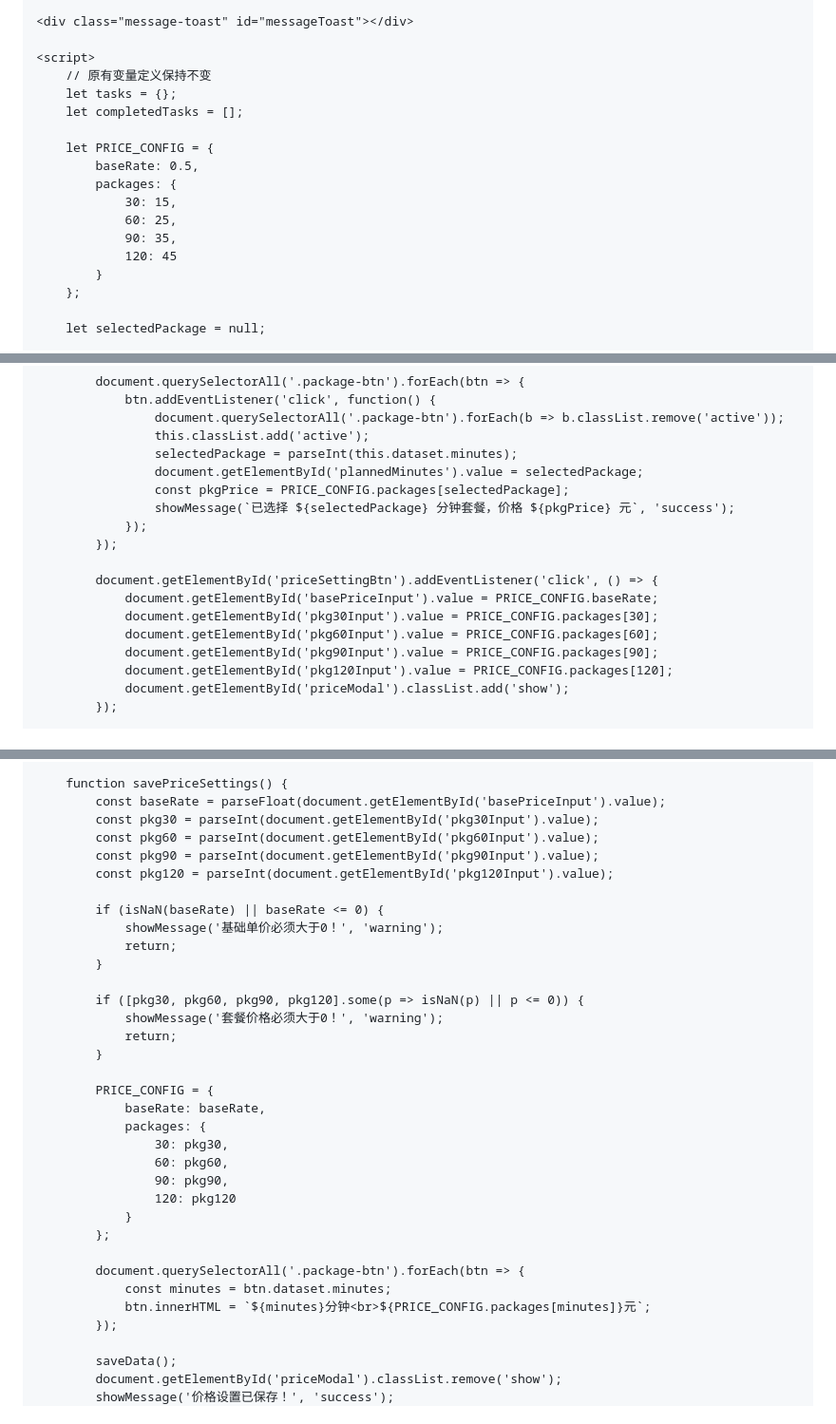
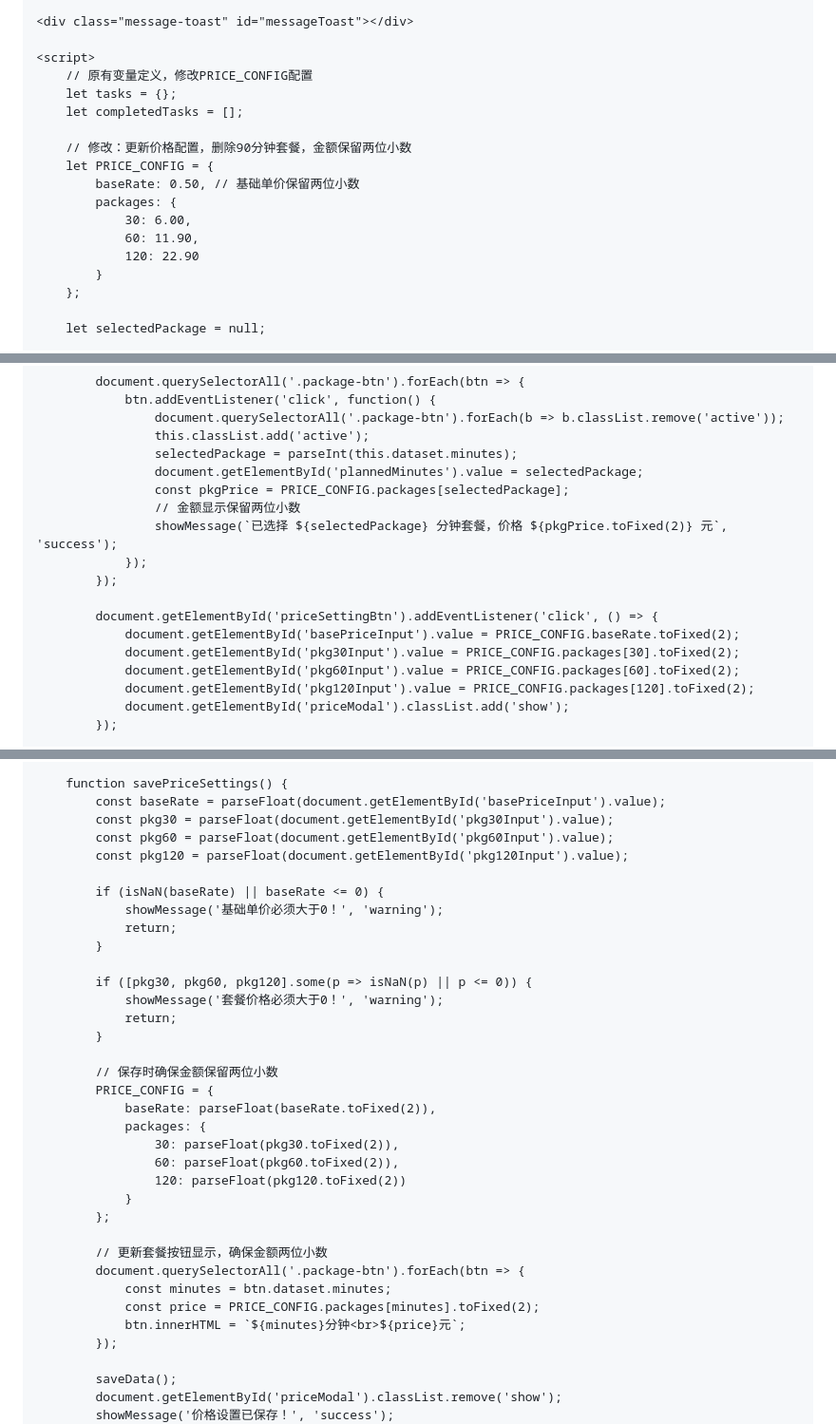
Before and after one commit to jessy-00/Mars, a Markdown page: README.md, 3 parts joined by grey strips. Shown: that part at 95% size. GitHub-like rendering.

Commit message:
Modify package prices and remove 90-minute option
Updated package prices and removed 90-minute option. Ensured price display retains two decimal places.

```diff
--- a/README.md
+++ b/README.md
@@ -916,17 +913,17 @@
     <div class="message-toast" id="messageToast"></div>
 
     <script>
-        // 原有变量定义保持不变
+        // 原有变量定义，修改PRICE_CONFIG配置
         let tasks = {};
         let completedTasks = [];
 
+        // 修改：更新价格配置，删除90分钟套餐，金额保留两位小数
         let PRICE_CONFIG = {
-            baseRate: 0.5,
+            baseRate: 0.50, // 基础单价保留两位小数
             packages: {
-                30: 15,
-                60: 25,
-                90: 35,
-                120: 45
+                30: 6.00,
+                60: 11.90,
+                120: 22.90
             }
         };
 
@@ -974,16 +971,16 @@
                     selectedPackage = parseInt(this.dataset.minutes);
                     document.getElementById('plannedMinutes').value = selectedPackage;
                     const pkgPrice = PRICE_CONFIG.packages[selectedPackage];
-                    showMessage(`已选择 ${selectedPackage} 分钟套餐，价格 ${pkgPrice} 元`, 'success');
+                    // 金额显示保留两位小数
+                    showMessage(`已选择 ${selectedPackage} 分钟套餐，价格 ${pkgPrice.toFixed(2)} 元`, 'success');
                 });
             });
 
             document.getElementById('priceSettingBtn').addEventListener('click', () => {
-                document.getElementById('basePriceInput').value = PRICE_CONFIG.baseRate;
-                document.getElementById('pkg30Input').value = PRICE_CONFIG.packages[30];
-                document.getElementById('pkg60Input').value = PRICE_CONFIG.packages[60];
-                document.getElementById('pkg90Input').value = PRICE_CONFIG.packages[90];
-                document.getElementById('pkg120Input').value = PRICE_CONFIG.packages[120];
+                document.getElementById('basePriceInput').value = PRICE_CONFIG.baseRate.toFixed(2);
+                document.getElementById('pkg30Input').value = PRICE_CONFIG.packages[30].toFixed(2);
+                document.getElementById('pkg60Input').value = PRICE_CONFIG.packages[60].toFixed(2);
+                document.getElementById('pkg120Input').value = PRICE_CONFIG.packages[120].toFixed(2);
                 document.getElementById('priceModal').classList.add('show');
             });
 
@@ -1484,34 +1483,35 @@
 
         function savePriceSettings() {
             const baseRate = parseFloat(document.getElementById('basePriceInput').value);
-            const pkg30 = parseInt(document.getElementById('pkg30Input').value);
-            const pkg60 = parseInt(document.getElementById('pkg60Input').value);
-            const pkg90 = parseInt(document.getElementById('pkg90Input').value);
-            const pkg120 = parseInt(document.getElementById('pkg120Input').value);
+            const pkg30 = parseFloat(document.getElementById('pkg30Input').value);
+            const pkg60 = parseFloat(document.getElementById('pkg60Input').value);
+            const pkg120 = parseFloat(document.getElementById('pkg120Input').value);
 
             if (isNaN(baseRate) || baseRate <= 0) {
                 showMessage('基础单价必须大于0！', 'warning');
                 return;
             }
 
-            if ([pkg30, pkg60, pkg90, pkg120].some(p => isNaN(p) || p <= 0)) {
+            if ([pkg30, pkg60, pkg120].some(p => isNaN(p) || p <= 0)) {
                 showMessage('套餐价格必须大于0！', 'warning');
                 return;
             }
 
+            // 保存时确保金额保留两位小数
             PRICE_CONFIG = {
-                baseRate: baseRate,
+                baseRate: parseFloat(baseRate.toFixed(2)),
                 packages: {
-                    30: pkg30,
-                    60: pkg60,
-                    90: pkg90,
-                    120: pkg120
+                    30: parseFloat(pkg30.toFixed(2)),
+                    60: parseFloat(pkg60.toFixed(2)),
+                    120: parseFloat(pkg120.toFixed(2))
                 }
             };
 
+            // 更新套餐按钮显示，确保金额两位小数
             document.querySelectorAll('.package-btn').forEach(btn => {
                 const minutes = btn.dataset.minutes;
-                btn.innerHTML = `${minutes}分钟<br>${PRICE_CONFIG.packages[minutes]}元`;
+                const price = PRICE_CONFIG.packages[minutes].toFixed(2);
+                btn.innerHTML = `${minutes}分钟<br>${price}元`;
             });
 
             saveData();
```
Also changed, not shown: other parts of README.md (+35 -26 lines).
